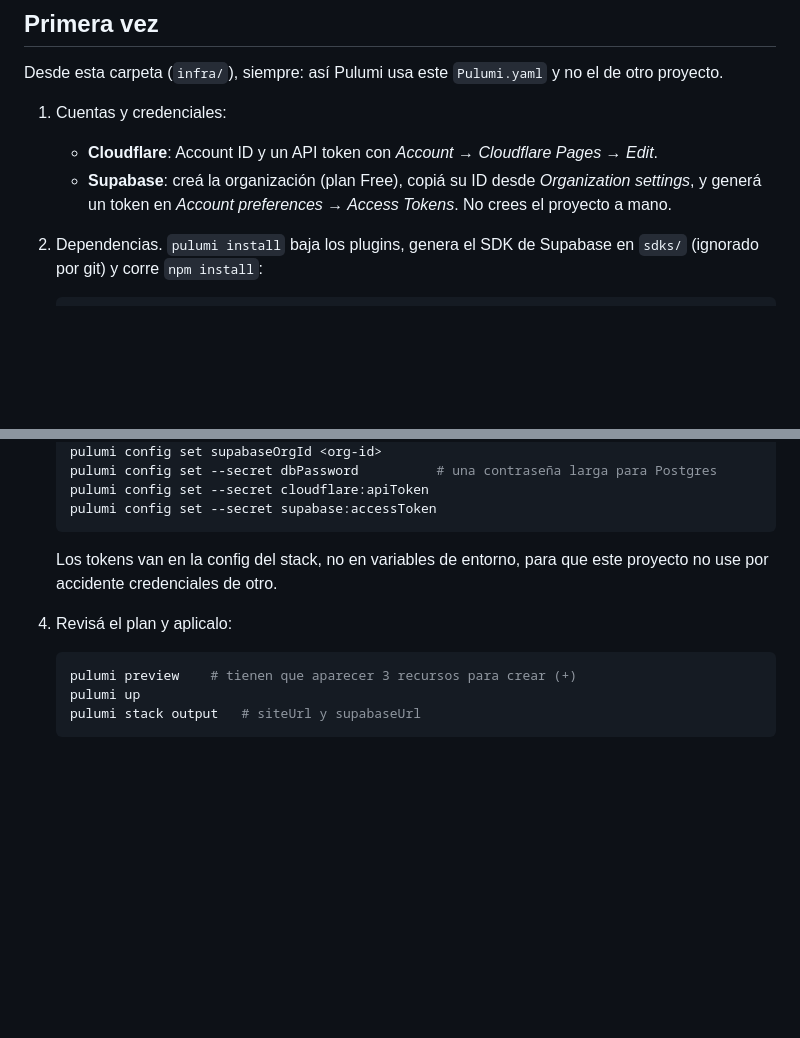
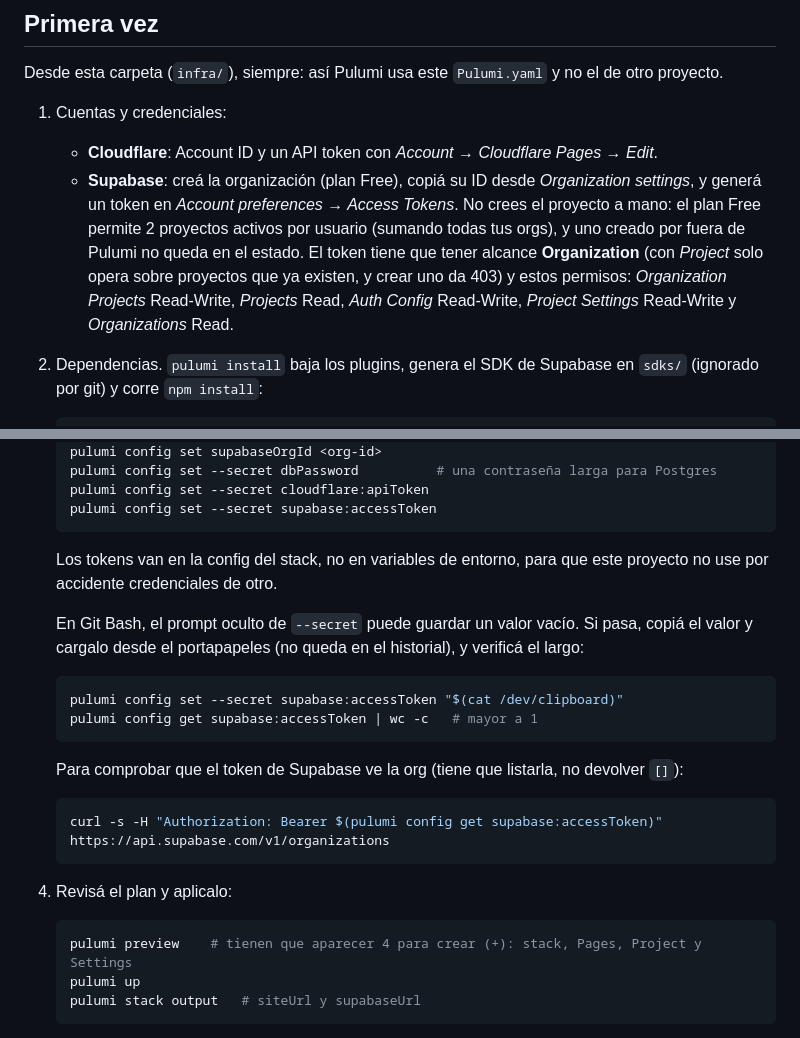
Before and after one commit to lditzel94/ReFillr, a Markdown page: infra/README.md, 2 parts joined by grey strips. Drawn GitHub-style; blank space fills up the shorter version.

Commit message:
Document the Supabase token scope and secret loading in Git Bash
Co-Authored-By: Claude Opus 5.5 <noreply@anthropic.com>
Claude-Session: https://claude.ai/code/session_01F5rZWLL5LP3UTfSkc5nh3b

````diff
--- a/infra/README.md
+++ b/infra/README.md
@@ -31,7 +31,12 @@ Desde esta carpeta (`infra/`), siempre: así Pulumi usa este `Pulumi.yaml` y no
 1. Cuentas y credenciales:
    - **Cloudflare**: Account ID y un API token con *Account → Cloudflare Pages → Edit*.
    - **Supabase**: creá la organización (plan Free), copiá su ID desde *Organization settings*, y
-     generá un token en *Account preferences → Access Tokens*. No crees el proyecto a mano.
+     generá un token en *Account preferences → Access Tokens*. No crees el proyecto a mano: el plan
+     Free permite 2 proyectos activos por usuario (sumando todas tus orgs), y uno creado por fuera de
+     Pulumi no queda en el estado.
+     El token tiene que tener alcance **Organization** (con *Project* solo opera sobre proyectos que
+     ya existen, y crear uno da 403) y estos permisos: *Organization Projects* Read-Write,
+     *Projects* Read, *Auth Config* Read-Write, *Project Settings* Read-Write y *Organizations* Read.
 2. Dependencias. `pulumi install` baja los plugins, genera el SDK de Supabase en `sdks/`
    (ignorado por git) y corre `npm install`:
 
@@ -56,10 +61,24 @@ Desde esta carpeta (`infra/`), siempre: así Pulumi usa este `Pulumi.yaml` y no
    Los tokens van en la config del stack, no en variables de entorno, para que este proyecto no
    use por accidente credenciales de otro.
 
+   En Git Bash, el prompt oculto de `--secret` puede guardar un valor vacío. Si pasa, copiá el valor
+   y cargalo desde el portapapeles (no queda en el historial), y verificá el largo:
+
+   ```sh
+   pulumi config set --secret supabase:accessToken "$(cat /dev/clipboard)"
+   pulumi config get supabase:accessToken | wc -c   # mayor a 1
+   ```
+
+   Para comprobar que el token de Supabase ve la org (tiene que listarla, no devolver `[]`):
+
+   ```sh
+   curl -s -H "Authorization: Bearer $(pulumi config get supabase:accessToken)" https://api.supabase.com/v1/organizations
+   ```
+
 4. Revisá el plan y aplicalo:
 
    ```sh
-   pulumi preview    # tienen que aparecer 3 recursos para crear (+)
+   pulumi preview    # tienen que aparecer 4 para crear (+): stack, Pages, Project y Settings
    pulumi up
    pulumi stack output   # siteUrl y supabaseUrl
    ```
````
